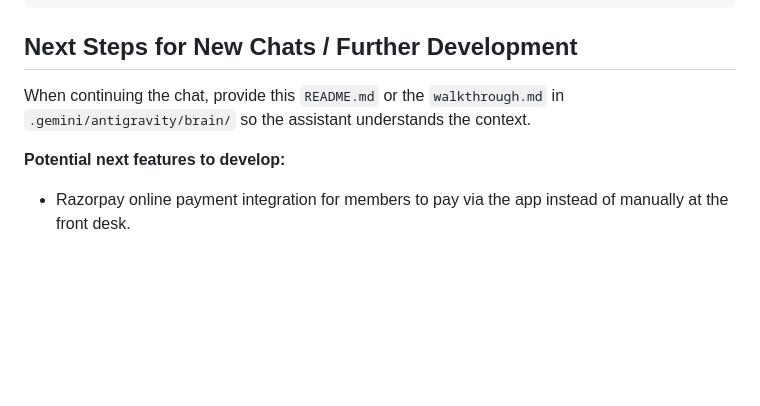
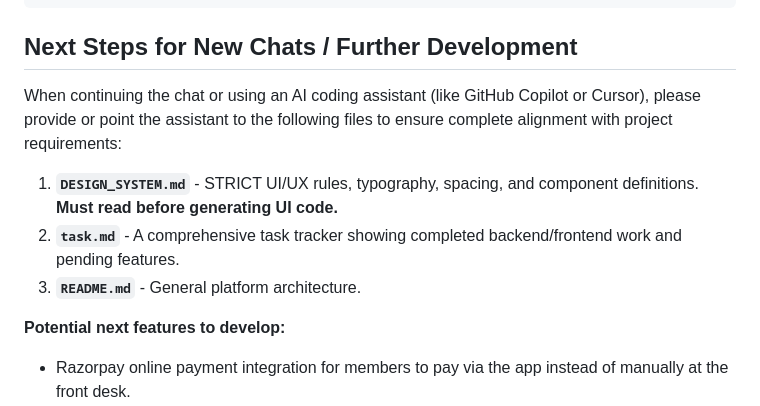
Before and after one commit to prakash-2409/GYM-Ecosystem, a Markdown page: README.md, the part around the change. Drawn GitHub-style; blank space fills up the shorter version.

Commit message:
created Design_system.md, task.md for feasible development

````diff
--- a/README.md
+++ b/README.md
@@ -93,7 +93,11 @@ flutter run
 ```
 
 ## Next Steps for New Chats / Further Development
-When continuing the chat, provide this `README.md` or the `walkthrough.md` in `.gemini/antigravity/brain/` so the assistant understands the context.
+When continuing the chat or using an AI coding assistant (like GitHub Copilot or Cursor), please provide or point the assistant to the following files to ensure complete alignment with project requirements:
+
+1. **`DESIGN_SYSTEM.md`** - STRICT UI/UX rules, typography, spacing, and component definitions. **Must read before generating UI code.**
+2. **`task.md`** - A comprehensive task tracker showing completed backend/frontend work and pending features.
+3. **`README.md`** - General platform architecture.
 
 **Potential next features to develop:**
 - Razorpay online payment integration for members to pay via the app instead of manually at the front desk.
````
Also changed, not shown: DESIGN_SYSTEM.md (added, +236 -0 lines), task.md (added, +72 -0 lines).
